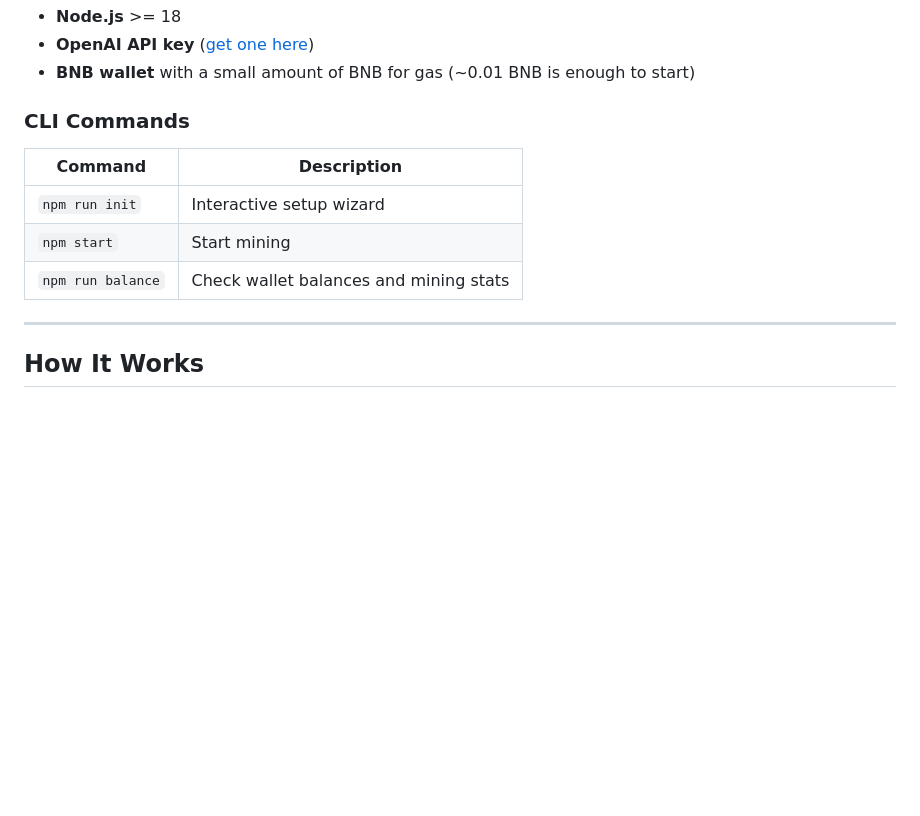
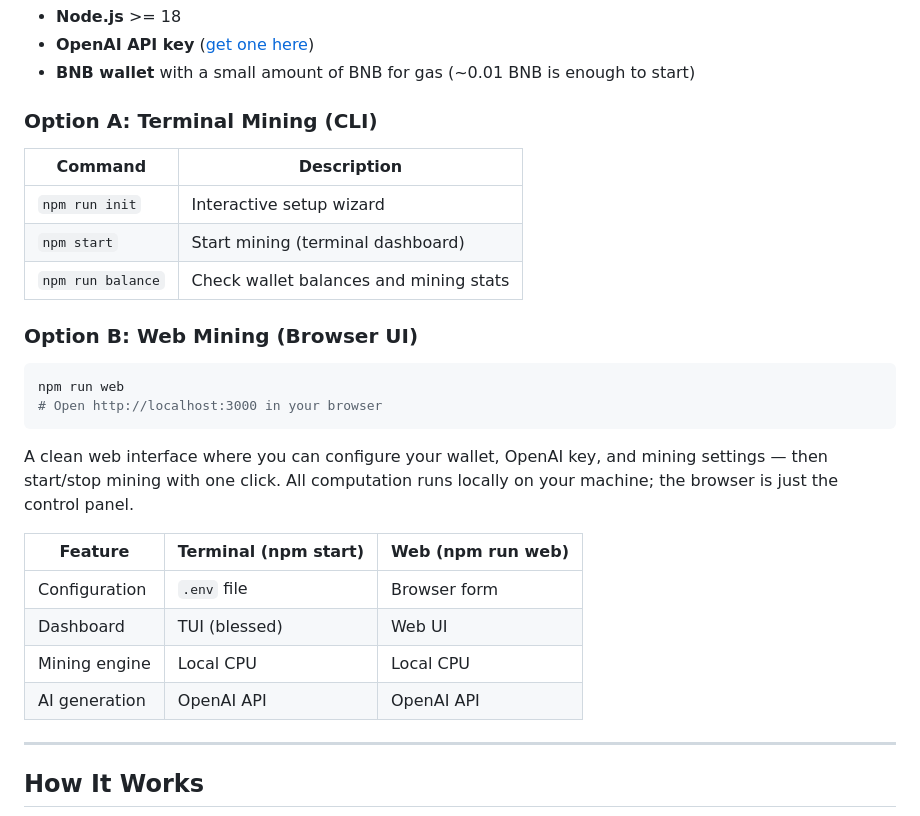
Before and after one commit to AIMineRes/PoAIW, a Markdown page: README.md, the part around the change. Rendered like a GitHub page; blank space fills up the shorter version.

Commit message:
Add web mining UI docs to README
Co-authored-by: Cursor <cursoragent@cursor.com>

````diff
--- a/README.md
+++ b/README.md
@@ -123,13 +123,29 @@ npm run balance
 - **OpenAI API key** ([get one here](https://platform.openai.com/api-keys))
 - **BNB wallet** with a small amount of BNB for gas (~0.01 BNB is enough to start)
 
-### CLI Commands
+### Option A: Terminal Mining (CLI)
 
 | Command            | Description                                    |
 |--------------------|------------------------------------------------|
 | `npm run init`     | Interactive setup wizard                       |
-| `npm start`        | Start mining                                   |
+| `npm start`        | Start mining (terminal dashboard)              |
 | `npm run balance`  | Check wallet balances and mining stats         |
+
+### Option B: Web Mining (Browser UI)
+
+```bash
+npm run web
+# Open http://localhost:3000 in your browser
+```
+
+A clean web interface where you can configure your wallet, OpenAI key, and mining settings — then start/stop mining with one click. All computation runs locally on your machine; the browser is just the control panel.
+
+| Feature | Terminal (npm start) | Web (npm run web) |
+|---------|---------------------|-------------------|
+| Configuration | `.env` file | Browser form |
+| Dashboard | TUI (blessed) | Web UI |
+| Mining engine | Local CPU | Local CPU |
+| AI generation | OpenAI API | OpenAI API |
 
 ---
 
````
